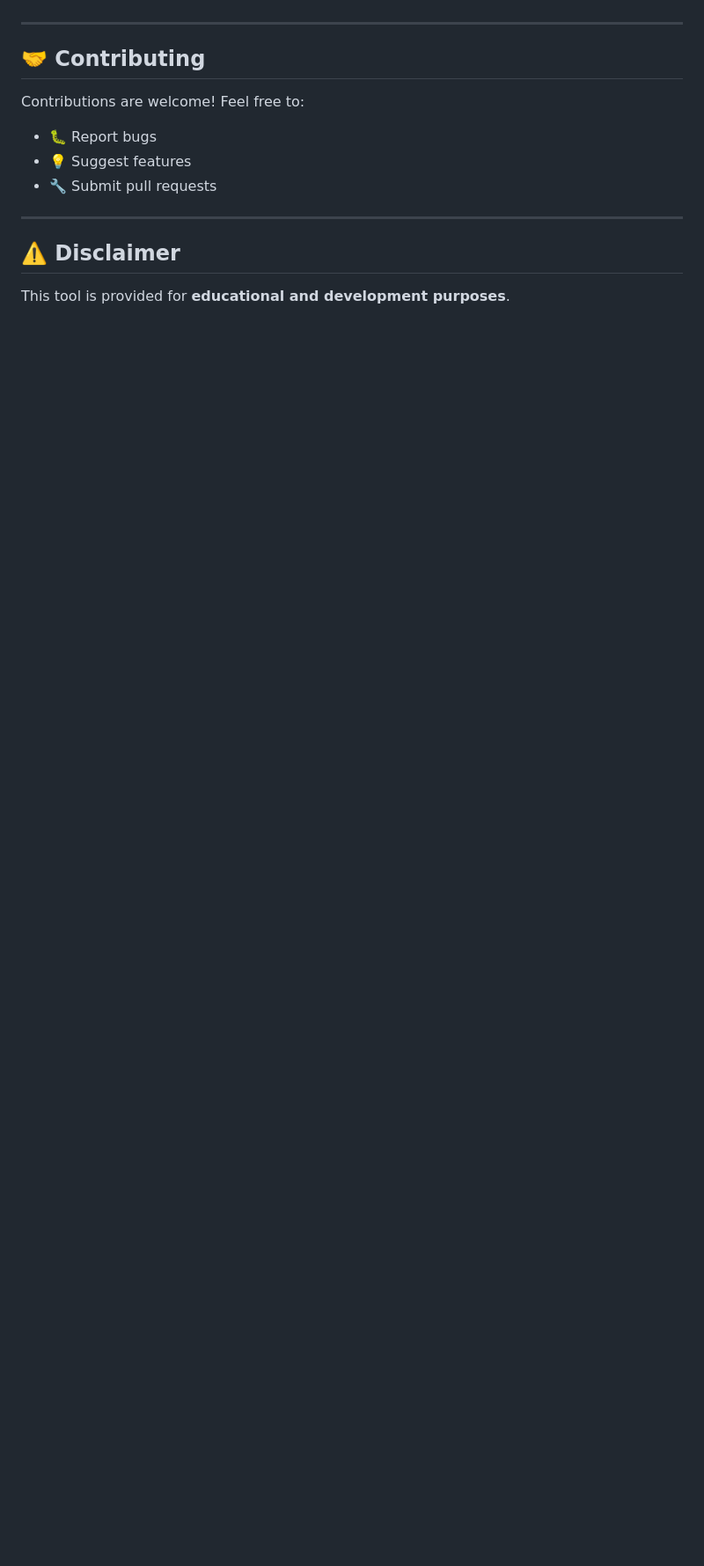
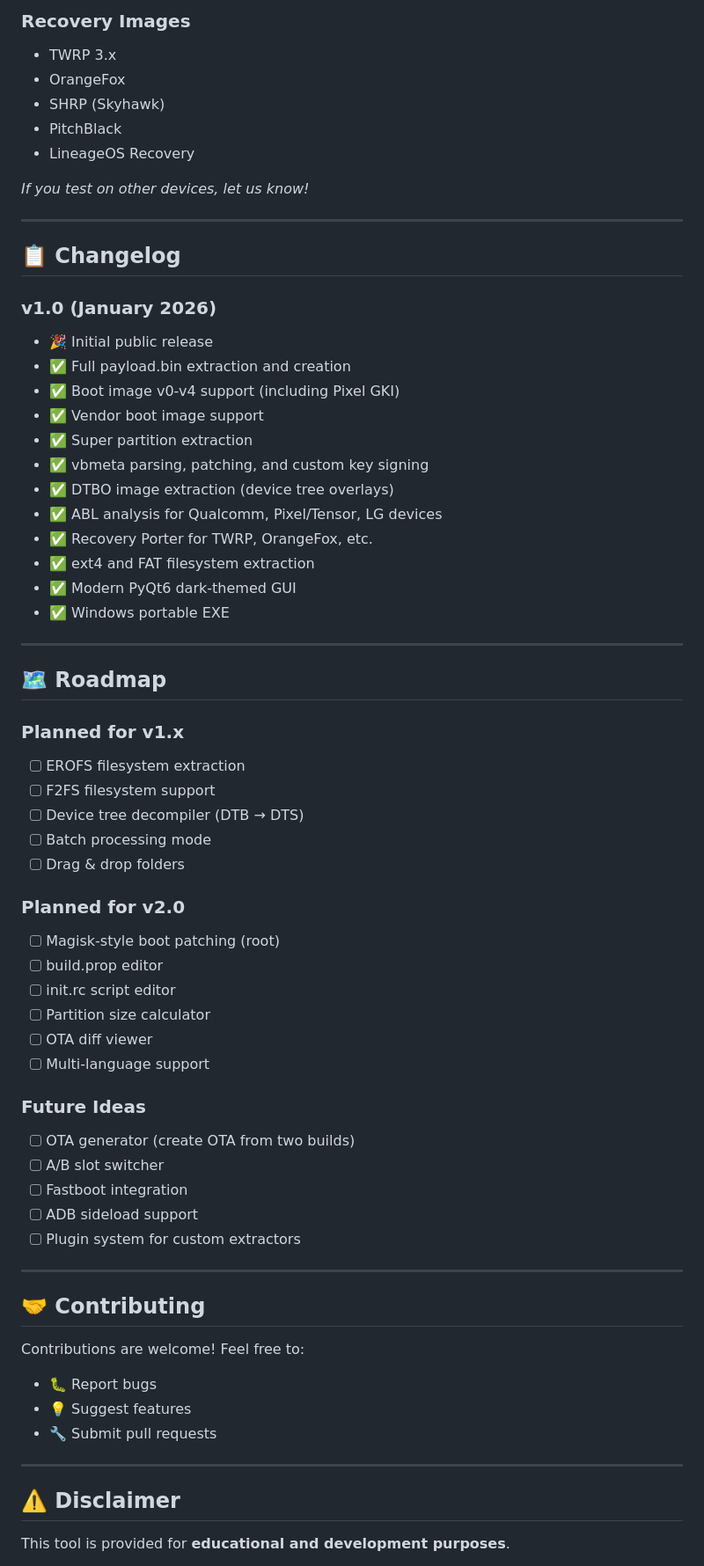
Before and after one commit to vehoelite/image-anarchy, a Markdown page: README.md, the part around one of its changes. Shown at 88% size. Drawn GitHub-style; blank space fills up the shorter version.

```diff
--- a/README.md
+++ b/README.md
@@ -236,3 +345,55 @@ The entire application is contained in a single Python file with embedded protob
+### Recovery Images
+- TWRP 3.x
+- OrangeFox
+- SHRP (Skyhawk)
+- PitchBlack
+- LineageOS Recovery
+
+*If you test on other devices, let us know!*
+
+---
+
+## 📋 Changelog
+
+### v1.0 (January 2026)
+- 🎉 Initial public release
+- ✅ Full payload.bin extraction and creation
+- ✅ Boot image v0-v4 support (including Pixel GKI)
+- ✅ Vendor boot image support
+- ✅ Super partition extraction
+- ✅ vbmeta parsing, patching, and custom key signing
+- ✅ DTBO image extraction (device tree overlays)
+- ✅ ABL analysis for Qualcomm, Pixel/Tensor, LG devices
+- ✅ Recovery Porter for TWRP, OrangeFox, etc.
+- ✅ ext4 and FAT filesystem extraction
+- ✅ Modern PyQt6 dark-themed GUI
+- ✅ Windows portable EXE
+
+---
+
+## 🗺️ Roadmap
+
+### Planned for v1.x
+- [ ] EROFS filesystem extraction
+- [ ] F2FS filesystem support
+- [ ] Device tree decompiler (DTB → DTS)
+- [ ] Batch processing mode
+- [ ] Drag & drop folders
+
+### Planned for v2.0
+- [ ] Magisk-style boot patching (root)
+- [ ] build.prop editor
+- [ ] init.rc script editor
+- [ ] Partition size calculator
+- [ ] OTA diff viewer
+- [ ] Multi-language support
+
+### Future Ideas
+- [ ] OTA generator (create OTA from two builds)
+- [ ] A/B slot switcher
+- [ ] Fastboot integration
+- [ ] ADB sideload support
+- [ ] Plugin system for custom extractors
 
 ---
 
```
Also changed, not shown: other parts of README.md (+116 -7 lines).
